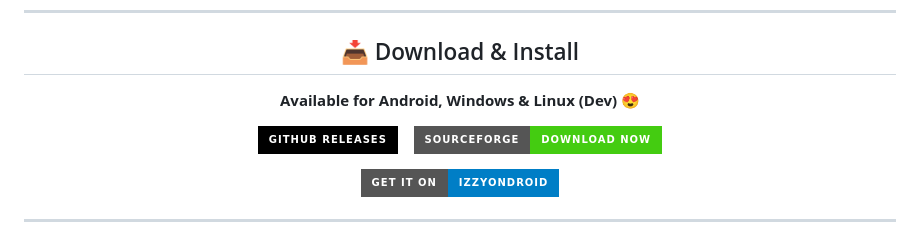
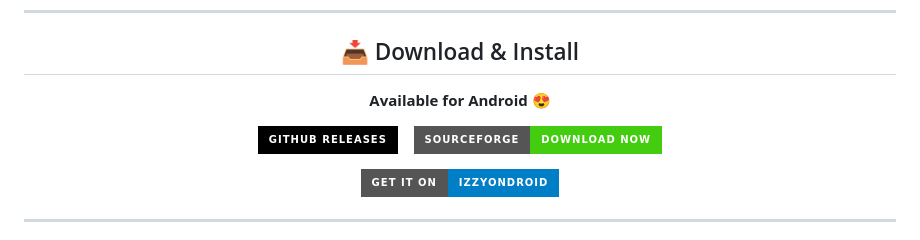
Before and after one commit to Ganesh1110/StyleTone-AI, a Markdown page: README.md, the part around one of its changes. GitHub-like rendering; badges without logos.

Commit message:
docs: Update README download section to Android only and direct SourceForge link

```diff
--- a/README.md
+++ b/README.md
@@ -22,7 +22,7 @@
 <!-- Download & Install Section -->
 <h2 align="center">📥 Download & Install</h2>
 <p align="center">
-  <strong>Available for Android, Windows & Linux (Dev) 😍</strong>
+  <strong>Available for Android 😍</strong>
 </p>
 
 <p align="center">
```
Also changed, not shown: other parts of README.md (+1 -1 lines).
